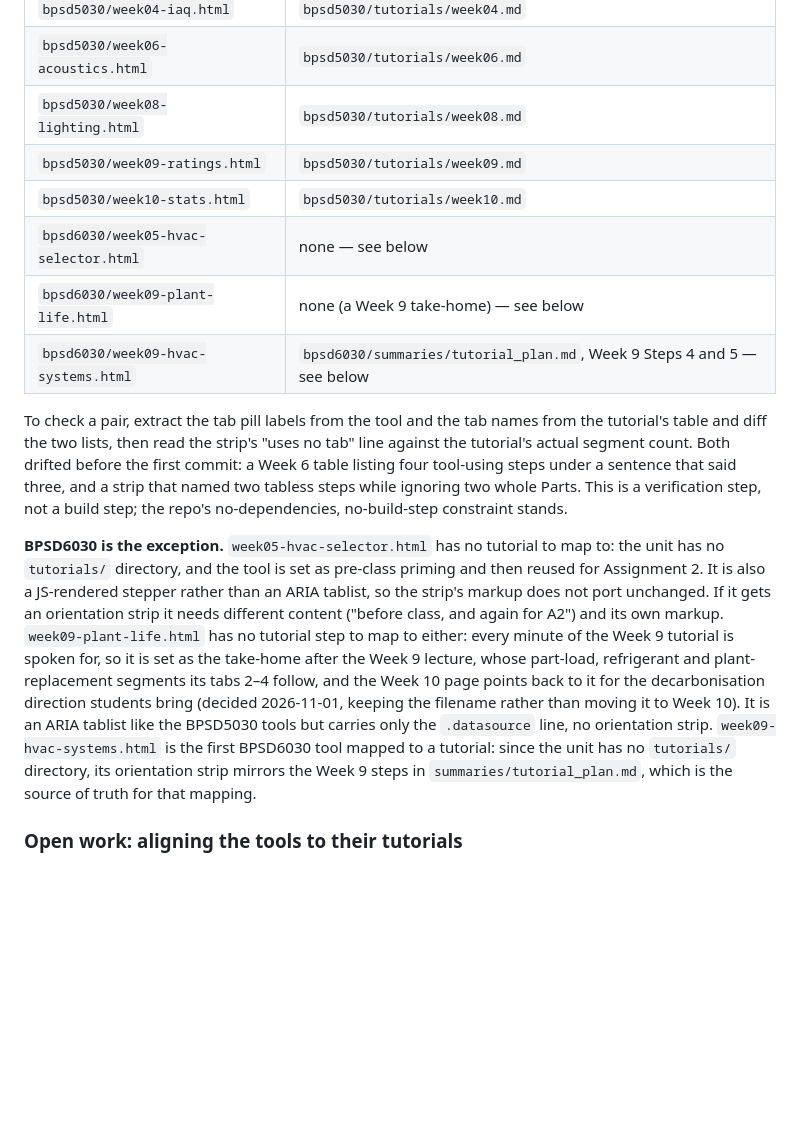
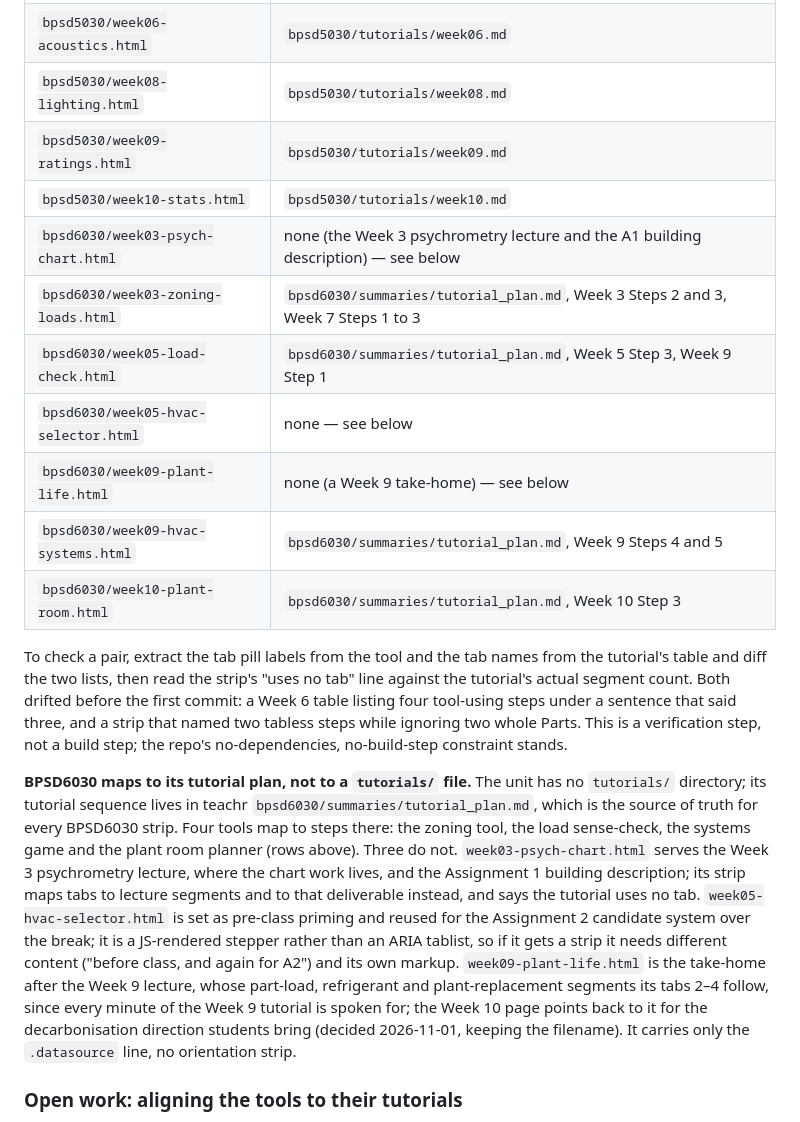
Before and after one commit to IEQLab/tutorial-tools, a Markdown page: README.md, the part around one of its changes. Rendered like a GitHub page; blank space fills up the shorter version.

Commit message:
README: list the BPSD6030 psych chart, zoning, load check and plant room tools; map BPSD6030 tools to the tutorial plan
Co-Authored-By: Claude Opus 5.5 <noreply@anthropic.com>
Claude-Session: https://claude.ai/code/session_01LkvdgNdu55H5Mjht5imiGf

```diff
--- a/README.md
+++ b/README.md
@@ -93,9 +97,13 @@ tutorial `.md` first, then mirror it in the tool.
 | `bpsd5030/week08-lighting.html` | `bpsd5030/tutorials/week08.md` |
 | `bpsd5030/week09-ratings.html` | `bpsd5030/tutorials/week09.md` |
 | `bpsd5030/week10-stats.html` | `bpsd5030/tutorials/week10.md` |
+| `bpsd6030/week03-psych-chart.html` | none (the Week 3 psychrometry lecture and the A1 building description) — see below |
+| `bpsd6030/week03-zoning-loads.html` | `bpsd6030/summaries/tutorial_plan.md`, Week 3 Steps 2 and 3, Week 7 Steps 1 to 3 |
+| `bpsd6030/week05-load-check.html` | `bpsd6030/summaries/tutorial_plan.md`, Week 5 Step 3, Week 9 Step 1 |
 | `bpsd6030/week05-hvac-selector.html` | none — see below |
 | `bpsd6030/week09-plant-life.html` | none (a Week 9 take-home) — see below |
-| `bpsd6030/week09-hvac-systems.html` | `bpsd6030/summaries/tutorial_plan.md`, Week 9 Steps 4 and 5 — see below |
+| `bpsd6030/week09-hvac-systems.html` | `bpsd6030/summaries/tutorial_plan.md`, Week 9 Steps 4 and 5 |
+| `bpsd6030/week10-plant-room.html` | `bpsd6030/summaries/tutorial_plan.md`, Week 10 Step 3 |
 
 To check a pair, extract the tab pill labels from the tool and the tab names from the
 tutorial's table and diff the two lists, then read the strip's "uses no tab" line against the
@@ -104,11 +112,7 @@ four tool-using steps under a sentence that said three, and a strip that named t
 steps while ignoring two whole Parts. This is a verification step, not a build step; the
 repo's no-dependencies, no-build-step constraint stands.
 
-**BPSD6030 is the exception.** `week05-hvac-selector.html` has no tutorial to map to: the unit
-has no `tutorials/` directory, and the tool is set as pre-class priming and then reused for
-Assignment 2. It is also a JS-rendered stepper rather than an ARIA tablist, so the strip's
-markup does not port unchanged. If it gets an orientation strip it needs different content
-("before class, and again for A2") and its own markup. `week09-plant-life.html` has no tutorial step to map to either: every minute of the Week 9 tutorial is spoken for, so it is set as the take-home after the Week 9 lecture, whose part-load, refrigerant and plant-replacement segments its tabs 2–4 follow, and the Week 10 page points back to it for the decarbonisation direction students bring (decided 2026-11-01, keeping the filename rather than moving it to Week 10). It is an ARIA tablist like the BPSD5030 tools but carries only the `.datasource` line, no orientation strip. `week09-hvac-systems.html` is the first BPSD6030 tool mapped to a tutorial: since the unit has no `tutorials/` directory, its orientation strip mirrors the Week 9 steps in `summaries/tutorial_plan.md`, which is the source of truth for that mapping.
+**BPSD6030 maps to its tutorial plan, not to a `tutorials/` file.** The unit has no `tutorials/` directory; its tutorial sequence lives in teachr `bpsd6030/summaries/tutorial_plan.md`, which is the source of truth for every BPSD6030 strip. Four tools map to steps there: the zoning tool, the load sense-check, the systems game and the plant room planner (rows above). Three do not. `week03-psych-chart.html` serves the Week 3 psychrometry lecture, where the chart work lives, and the Assignment 1 building description; its strip maps tabs to lecture segments and to that deliverable instead, and says the tutorial uses no tab. `week05-hvac-selector.html` is set as pre-class priming and reused for the Assignment 2 candidate system over the break; it is a JS-rendered stepper rather than an ARIA tablist, so if it gets a strip it needs different content ("before class, and again for A2") and its own markup. `week09-plant-life.html` is the take-home after the Week 9 lecture, whose part-load, refrigerant and plant-replacement segments its tabs 2–4 follow, since every minute of the Week 9 tutorial is spoken for; the Week 10 page points back to it for the decarbonisation direction students bring (decided 2026-11-01, keeping the filename). It carries only the `.datasource` line, no orientation strip.
 
 ### Open work: aligning the tools to their tutorials
 
```
Also changed, not shown: other parts of README.md (+4 -0 lines).
